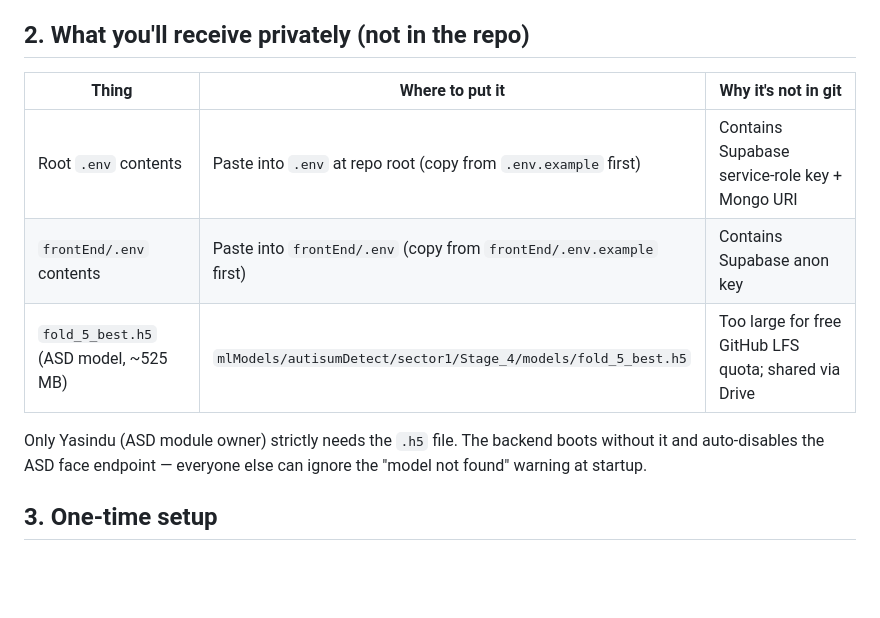
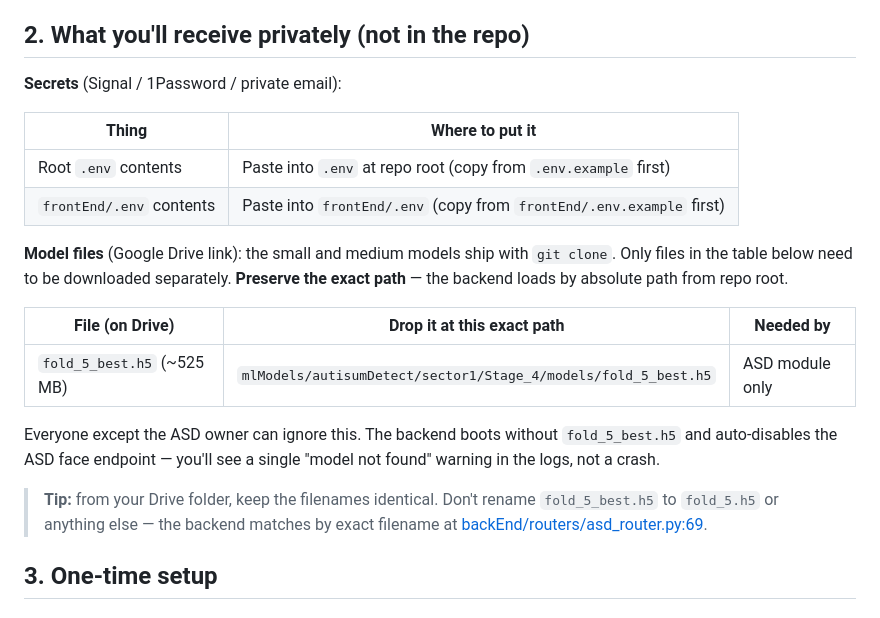
Before and after one commit to SL-Predetor/infant-growth-monitoring-system, a Markdown page: TEAM_ONBOARDING.md, the part around the change. Drawn GitHub-style; blank space fills up the shorter version.

Commit message:
docs: add conda runtime option and model file placement reference

```diff
--- a/TEAM_ONBOARDING.md
+++ b/TEAM_ONBOARDING.md
@@ -11,13 +11,22 @@
 
 ## 2. What you'll receive privately (not in the repo)
 
-| Thing | Where to put it | Why it's not in git |
+**Secrets** (Signal / 1Password / private email):
+
+| Thing | Where to put it |
+|---|---|
+| Root `.env` contents | Paste into `.env` at repo root (copy from `.env.example` first) |
+| `frontEnd/.env` contents | Paste into `frontEnd/.env` (copy from `frontEnd/.env.example` first) |
+
+**Model files** (Google Drive link): the small and medium models ship with `git clone`. Only files in the table below need to be downloaded separately. **Preserve the exact path** — the backend loads by absolute path from repo root.
+
+| File (on Drive) | Drop it at this exact path | Needed by |
 |---|---|---|
-| Root `.env` contents | Paste into `.env` at repo root (copy from `.env.example` first) | Contains Supabase service-role key + Mongo URI |
-| `frontEnd/.env` contents | Paste into `frontEnd/.env` (copy from `frontEnd/.env.example` first) | Contains Supabase anon key |
-| `fold_5_best.h5` (ASD model, ~525 MB) | `mlModels/autisumDetect/sector1/Stage_4/models/fold_5_best.h5` | Too large for free GitHub LFS quota; shared via Drive |
+| `fold_5_best.h5` (~525 MB) | `mlModels/autisumDetect/sector1/Stage_4/models/fold_5_best.h5` | ASD module only |
 
-Only Yasindu (ASD module owner) strictly needs the `.h5` file. The backend boots without it and auto-disables the ASD face endpoint — everyone else can ignore the "model not found" warning at startup.
+Everyone except the ASD owner can ignore this. The backend boots without `fold_5_best.h5` and auto-disables the ASD face endpoint — you'll see a single "model not found" warning in the logs, not a crash.
+
+> **Tip:** from your Drive folder, keep the filenames identical. Don't rename `fold_5_best.h5` to `fold_5.h5` or anything else — the backend matches by exact filename at [backEnd/routers/asd_router.py:69](backEnd/routers/asd_router.py#L69).
 
 ## 3. One-time setup
 
```
